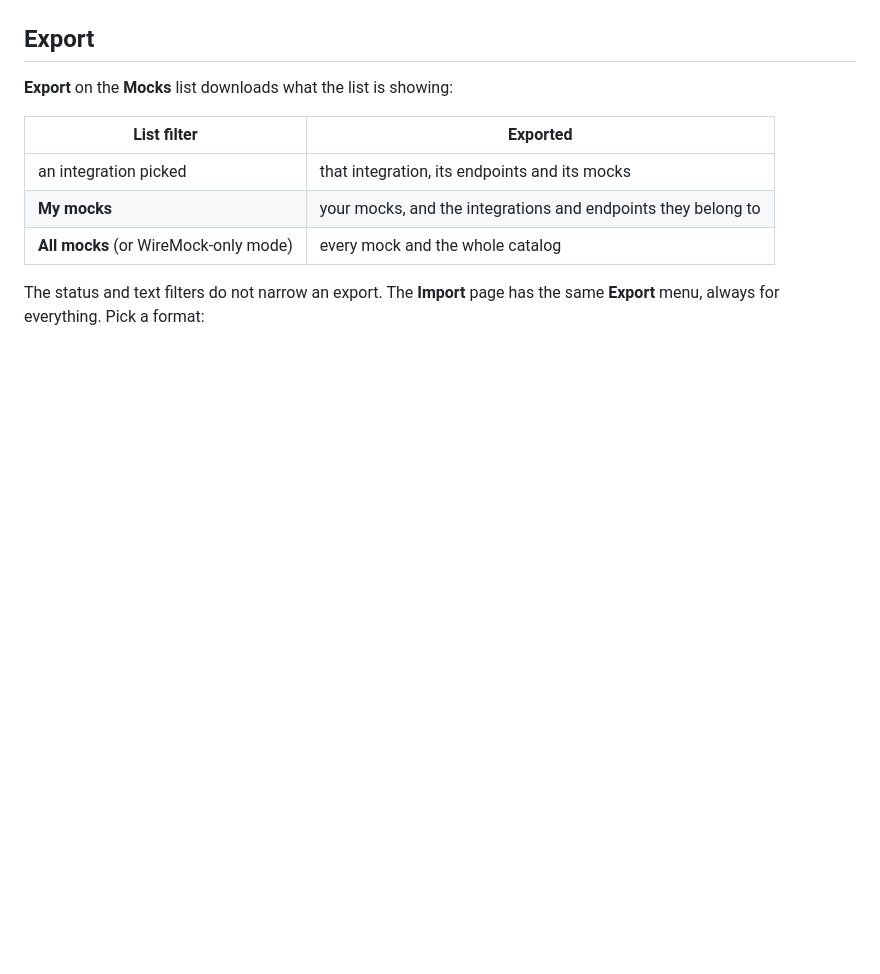
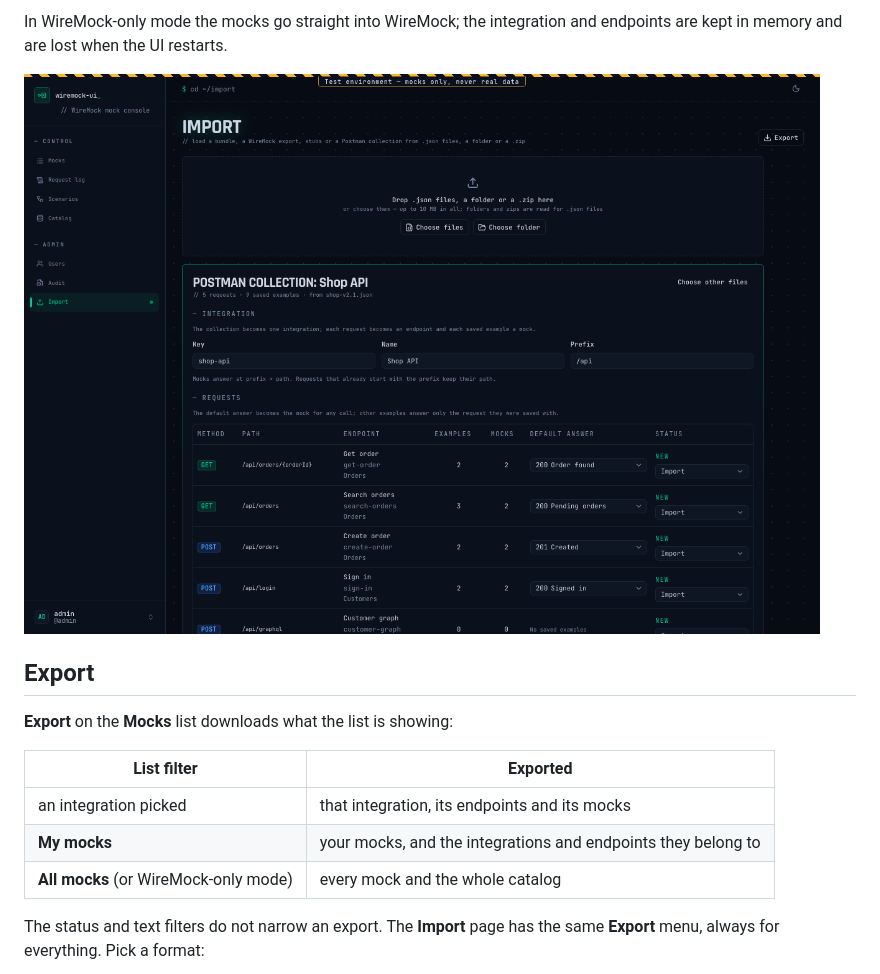
Before and after one commit to abublihi/wiremock-ui, a Markdown page: docs/USAGE.md, the part around one of its changes. Rendered like a GitHub page; pictures changed too: docs/screenshots/postman-import-dark.png (added); blank space fills up the shorter version.

```diff
--- a/docs/USAGE.md
+++ b/docs/USAGE.md
@@ -272,3 +286,7 @@ Tick **Remove baseline mocks that aren't in this import** to also prune baseline
+In WireMock-only mode the mocks go straight into WireMock; the integration and endpoints are kept in memory and are lost when the UI restarts.
+
+![Postman import](screenshots/postman-import-dark.png)
+
 ## Export
 
 **Export** on the **Mocks** list downloads what the list is showing:
```
Also changed, not shown: other parts of docs/USAGE.md (+14 -0 lines), README.md (+2 -1 lines), docs/spec.md (+2 -0 lines), 12 other files.
